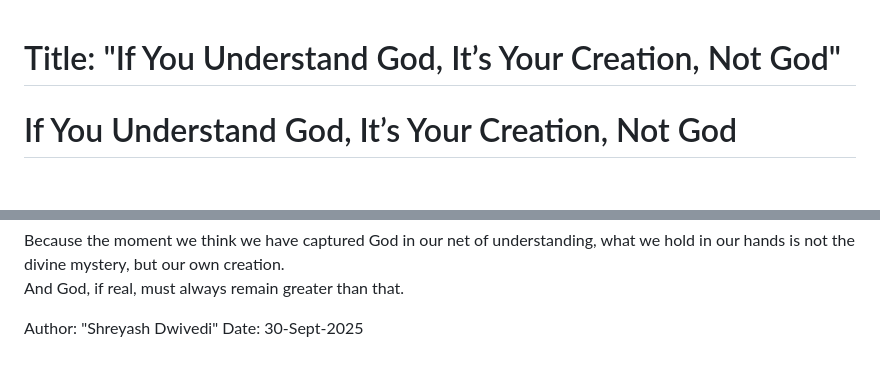
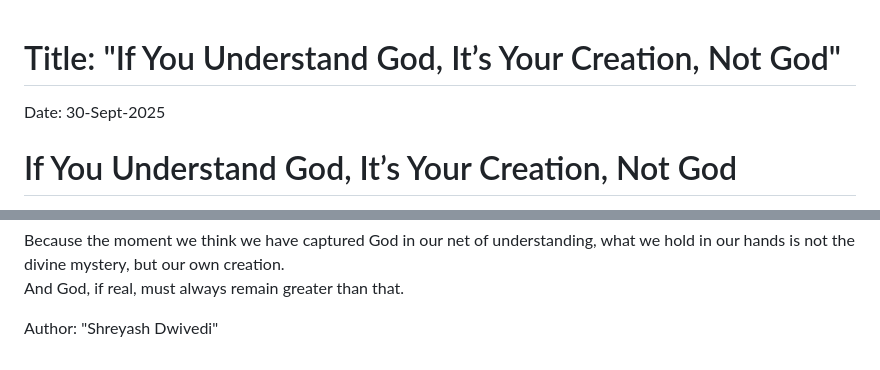
Before and after one commit to SDee001/Finding-The-Existence, a Markdown page: If_You_Understand_God.md, 2 parts joined by grey strips. GitHub-like rendering; blank space fills up the shorter version.

Commit message:
If_You_Understand_God.md
30-September-2025
First blog on Finding the Existence

```diff
--- a/If_You_Understand_God.md
+++ b/If_You_Understand_God.md
@@ -1,5 +1,7 @@
 
 # Title: "If You Understand God, It’s Your Creation, Not God"
+
+Date: 30-Sept-2025
 
 
 # If You Understand God, It’s Your Creation, Not God
@@ -117,4 +119,3 @@ And God, if real, must always remain greater than that.
 
 
 Author: "Shreyash Dwivedi"
-Date: 30-Sept-2025
```
